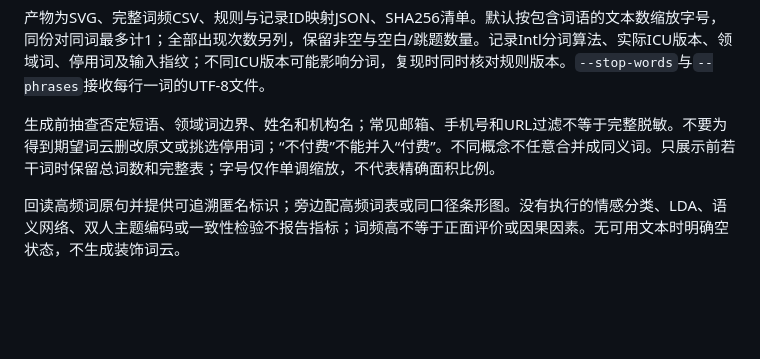
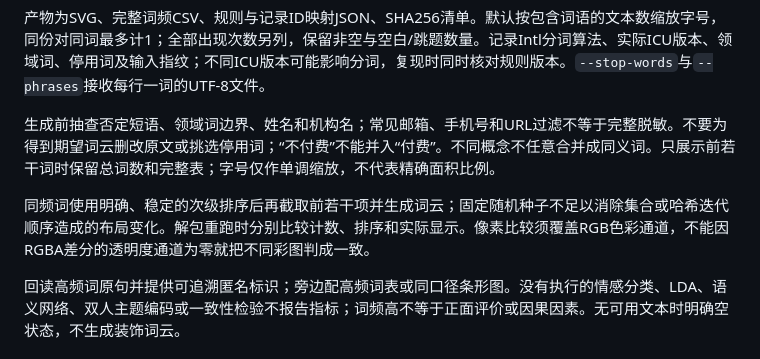
Before and after one commit to sunzhejian/mathmodel-paper-workflow-skill, a Markdown page: references/market-survey-visuals.md, the part around the change. Rendered like a GitHub page; blank space fills up the shorter version.

Commit message:
Keep tied text frequencies and visual comparisons reproducible

```diff
--- a/references/market-survey-visuals.md
+++ b/references/market-survey-visuals.md
@@ -15,6 +15,8 @@ node scripts/survey_wordcloud.mjs --input open-text.json --out figures/open-text
 产物为SVG、完整词频CSV、规则与记录ID映射JSON、SHA256清单。默认按包含词语的文本数缩放字号，同份对同词最多计1；全部出现次数另列，保留非空与空白/跳题数量。记录Intl分词算法、实际ICU版本、领域词、停用词及输入指纹；不同ICU版本可能影响分词，复现时同时核对规则版本。`--stop-words`与`--phrases`接收每行一词的UTF-8文件。
 
 生成前抽查否定短语、领域词边界、姓名和机构名；常见邮箱、手机号和URL过滤不等于完整脱敏。不要为得到期望词云删改原文或挑选停用词；“不付费”不能并入“付费”。不同概念不任意合并成同义词。只展示前若干词时保留总词数和完整表；字号仅作单调缩放，不代表精确面积比例。
+
+同频词使用明确、稳定的次级排序后再截取前若干项并生成词云；固定随机种子不足以消除集合或哈希迭代顺序造成的布局变化。解包重跑时分别比较计数、排序和实际显示。像素比较须覆盖RGB色彩通道，不能因RGBA差分的透明度通道为零就把不同彩图判成一致。
 
 回读高频词原句并提供可追溯匿名标识；旁边配高频词表或同口径条形图。没有执行的情感分类、LDA、语义网络、双人主题编码或一致性检验不报告指标；词频高不等于正面评价或因果因素。无可用文本时明确空状态，不生成装饰词云。
 
```
